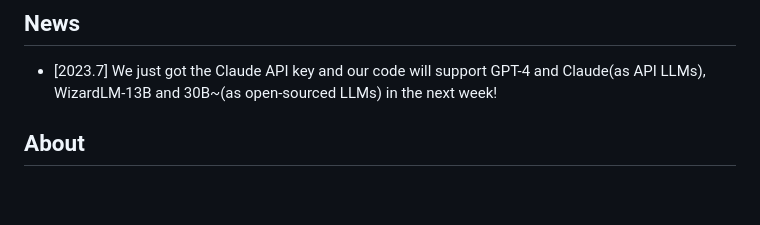
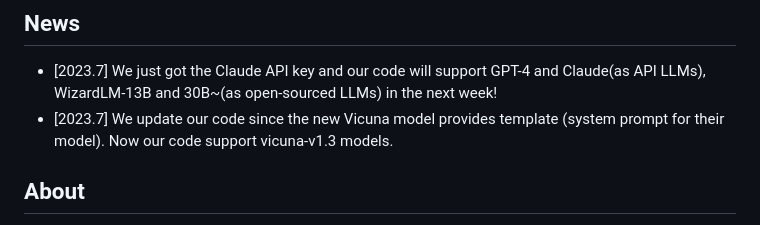
Before and after one commit to Lichang-Chen/InstructZero, a Markdown page: README.md, the part around the change. Drawn GitHub-style; blank space fills up the shorter version.

```diff
--- a/README.md
+++ b/README.md
@@ -15,6 +15,7 @@ Find the optimal instruction is extremely important for achieving the "charm", a
 If you have any questions, feel free to email the correspondence authors: Lichang Chen and Jiuhai Chen. (bobchen, jchen169 AT umd.edu)
 ## News
 + [2023.7] We just got the Claude API key and our code will support GPT-4 and Claude(as API LLMs), WizardLM-13B and 30B~(as open-sourced LLMs) in the next week!
++ [2023.7] We update our code since the new Vicuna model provides template (system prompt for their model). Now our code support vicuna-v1.3 models.
 
 ## About
 We propose a new kind of Alignment! The optimization process in our method is like aligning human with LLMs. (Compared to ours, instruction finetuning is more like aligning LLMs with human.) It is also the first framework to optimize the bad prompts for ChatGPT and finally obtain good prompts.
```
